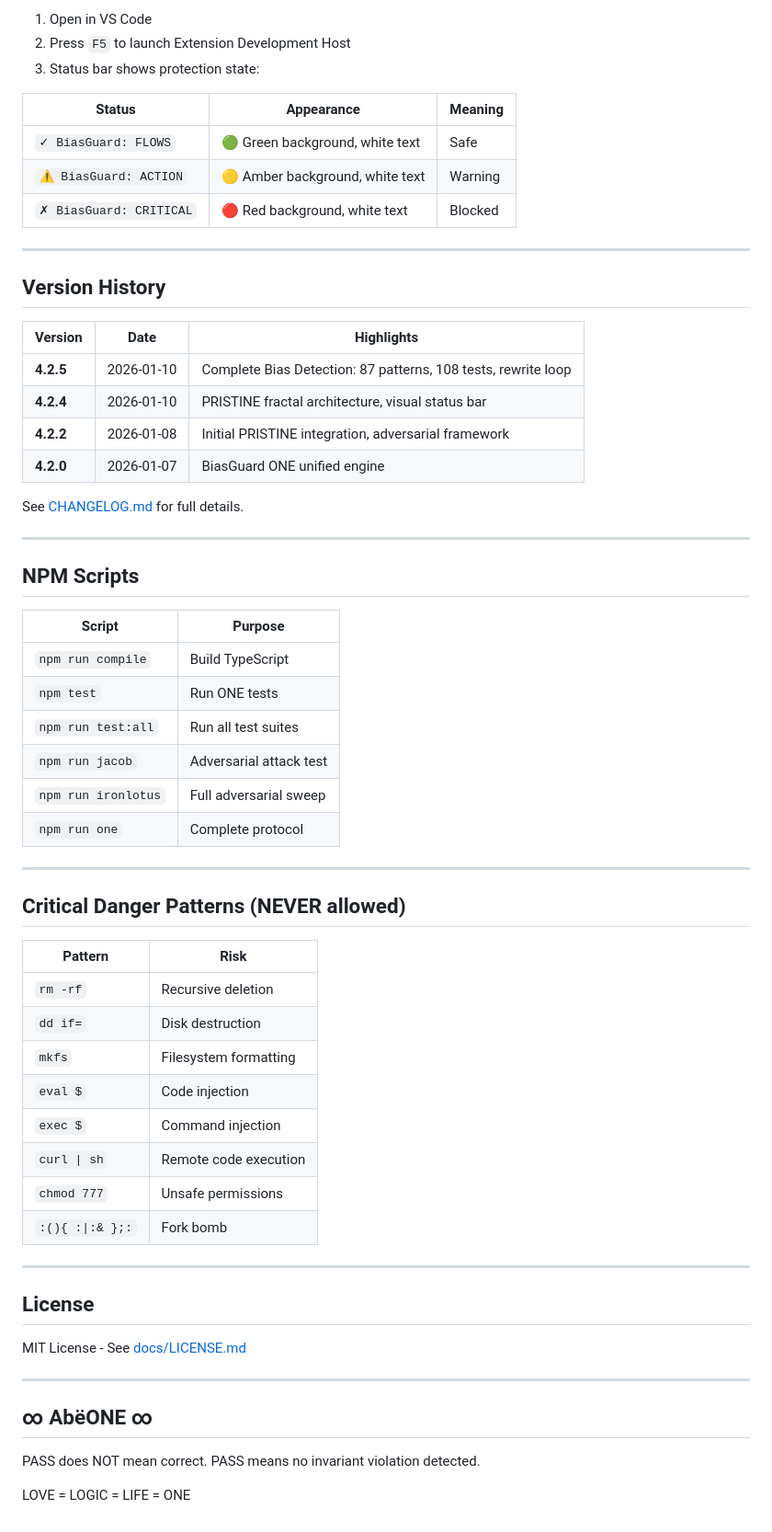
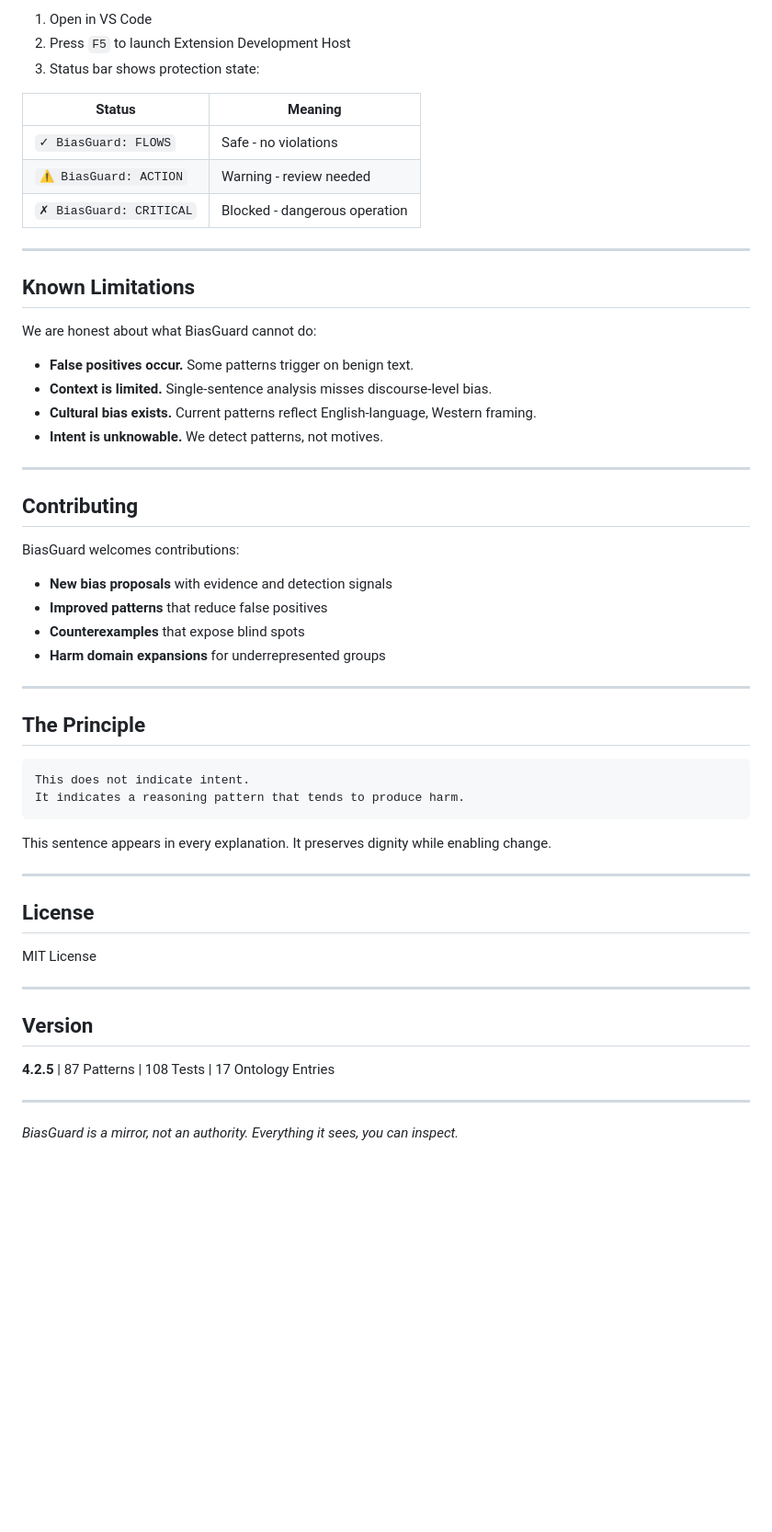
Before and after one commit to bravetto/biasguard-one, a Markdown page: README.md, the part around one of its changes. Shown at 92% size. GitHub-like rendering; blank space fills up the shorter version.

````diff
--- a/README.md
+++ b/README.md
@@ -136,63 +198,58 @@ npm run one
 2. Press `F5` to launch Extension Development Host
 3. Status bar shows protection state:
 
-| Status | Appearance | Meaning |
-|--------|------------|---------|
-| `✓ BiasGuard: FLOWS` | 🟢 Green background, white text | Safe |
-| `⚠ BiasGuard: ACTION` | 🟡 Amber background, white text | Warning |
-| `✗ BiasGuard: CRITICAL` | 🔴 Red background, white text | Blocked |
+| Status | Meaning |
+|--------|---------|
+| `✓ BiasGuard: FLOWS` | Safe - no violations |
+| `⚠ BiasGuard: ACTION` | Warning - review needed |
+| `✗ BiasGuard: CRITICAL` | Blocked - dangerous operation |
 
 ---
 
-## Version History
+## Known Limitations
 
-| Version | Date | Highlights |
-|---------|------|------------|
-| **4.2.5** | 2026-01-10 | Complete Bias Detection: 87 patterns, 108 tests, rewrite loop |
-| **4.2.4** | 2026-01-10 | PRISTINE fractal architecture, visual status bar |
-| **4.2.2** | 2026-01-08 | Initial PRISTINE integration, adversarial framework |
-| **4.2.0** | 2026-01-07 | BiasGuard ONE unified engine |
+We are honest about what BiasGuard cannot do:
 
-See [CHANGELOG.md](./CHANGELOG.md) for full details.
+- **False positives occur.** Some patterns trigger on benign text.
+- **Context is limited.** Single-sentence analysis misses discourse-level bias.
+- **Cultural bias exists.** Current patterns reflect English-language, Western framing.
+- **Intent is unknowable.** We detect patterns, not motives.
 
 ---
 
-## NPM Scripts
+## Contributing
 
-| Script | Purpose |
-|--------|---------|
-| `npm run compile` | Build TypeScript |
-| `npm test` | Run ONE tests |
-| `npm run test:all` | Run all test suites |
-| `npm run jacob` | Adversarial attack test |
-| `npm run ironlotus` | Full adversarial sweep |
-| `npm run one` | Complete protocol |
+BiasGuard welcomes contributions:
+
+- **New bias proposals** with evidence and detection signals
+- **Improved patterns** that reduce false positives
+- **Counterexamples** that expose blind spots
+- **Harm domain expansions** for underrepresented groups
 
 ---
 
-## Critical Danger Patterns (NEVER allowed)
+## The Principle
 
-| Pattern | Risk |
-|---------|------|
-| `rm -rf` | Recursive deletion |
-| `dd if=` | Disk destruction |
-| `mkfs` | Filesystem formatting |
-| `eval $` | Code injection |
-| `exec $` | Command injection |
-| `curl \| sh` | Remote code execution |
-| `chmod 777` | Unsafe permissions |
-| `:(){ :\|:& };:` | Fork bomb |
+```
+This does not indicate intent.
+It indicates a reasoning pattern that tends to produce harm.
+```
+
+This sentence appears in every explanation. It preserves dignity while enabling change.
 
 ---
 
 ## License
 
-MIT License - See [docs/LICENSE.md](./docs/LICENSE.md)
+MIT License
 
 ---
 
-## ∞ AbëONE ∞
+## Version
 
-PASS does NOT mean correct. PASS means no invariant violation detected.
+**4.2.5** | 87 Patterns | 108 Tests | 17 Ontology Entries
 
-LOVE = LOGIC = LIFE = ONE
+---
+
+*BiasGuard is a mirror, not an authority.*
+*Everything it sees, you can inspect.*
````
Also changed, not shown: other parts of README.md (+168 -106 lines).
